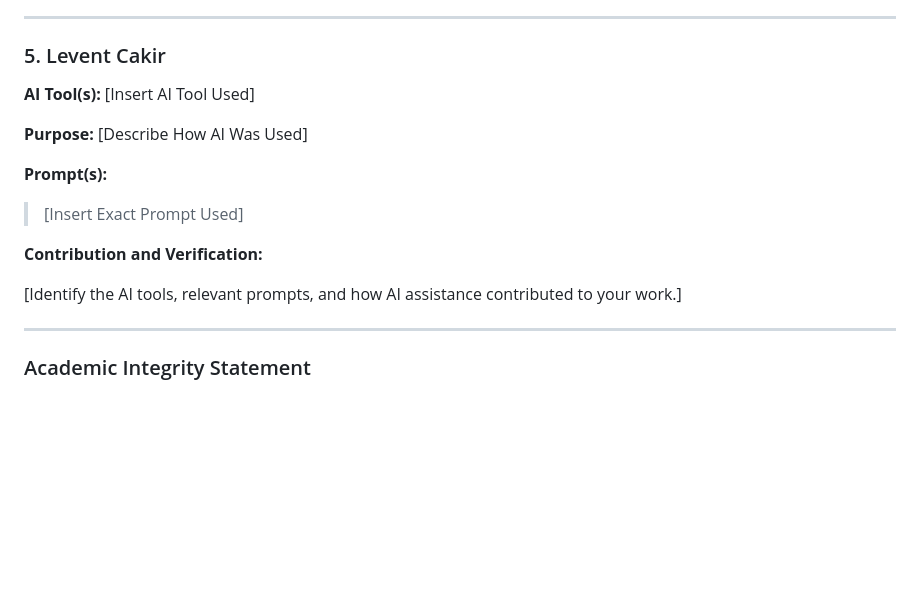
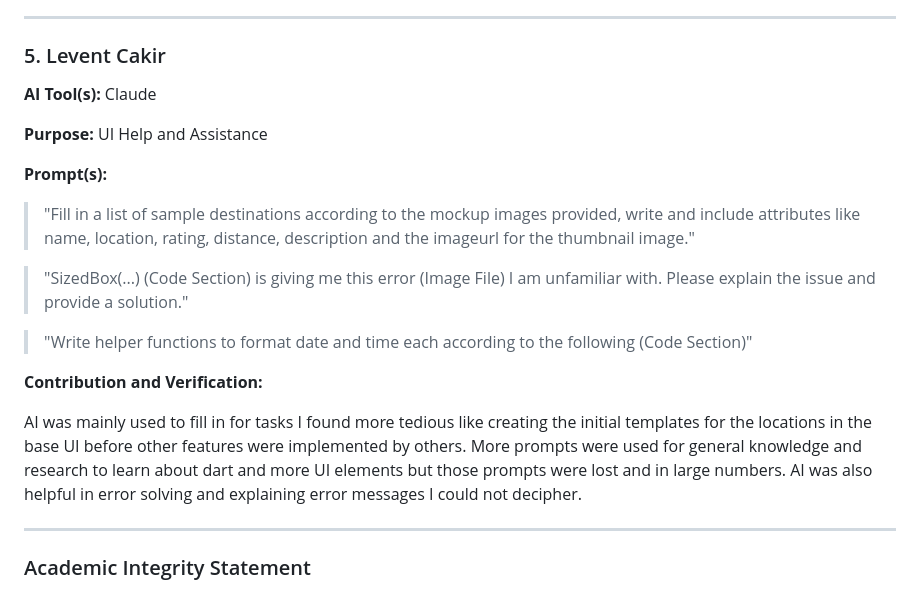
Before and after one commit to EbaadAwan/Mobile_Devices_TravelBuddy, a Markdown page: README.md, the part around the change. GitHub-like rendering; blank space fills up the shorter version.

```diff
--- a/README.md
+++ b/README.md
@@ -493,17 +493,21 @@ I utilized AI to assist in implementing offline caching for attraction informati
 
 ### 5. Levent Cakir
 
-**AI Tool(s):** [Insert AI Tool Used]
+**AI Tool(s):** Claude
 
-**Purpose:** [Describe How AI Was Used]
+**Purpose:** UI Help and Assistance
 
 **Prompt(s):**
 
-> [Insert Exact Prompt Used]
+> "Fill in a list of sample destinations according to the mockup images provided, write and include attributes like name, location, rating, distance, description and the imageurl for the thumbnail image."
+
+> "SizedBox(...) (Code Section) is giving me this error (Image File) I am unfamiliar with. Please explain the issue and provide a solution."
+
+> "Write helper functions to format date and time each according to the following (Code Section)"
 
 **Contribution and Verification:**
 
-[Identify the AI tools, relevant prompts, and how AI assistance contributed to your work.]
+AI was mainly used to fill in for tasks I found more tedious like creating the initial templates for the locations in the base UI before other features were implemented by others. More prompts were used for general knowledge and research to learn about dart and more UI elements but those prompts were lost and in large numbers. AI was also helpful in error solving and explaining error messages I could not decipher.
 
 ---
 
```
